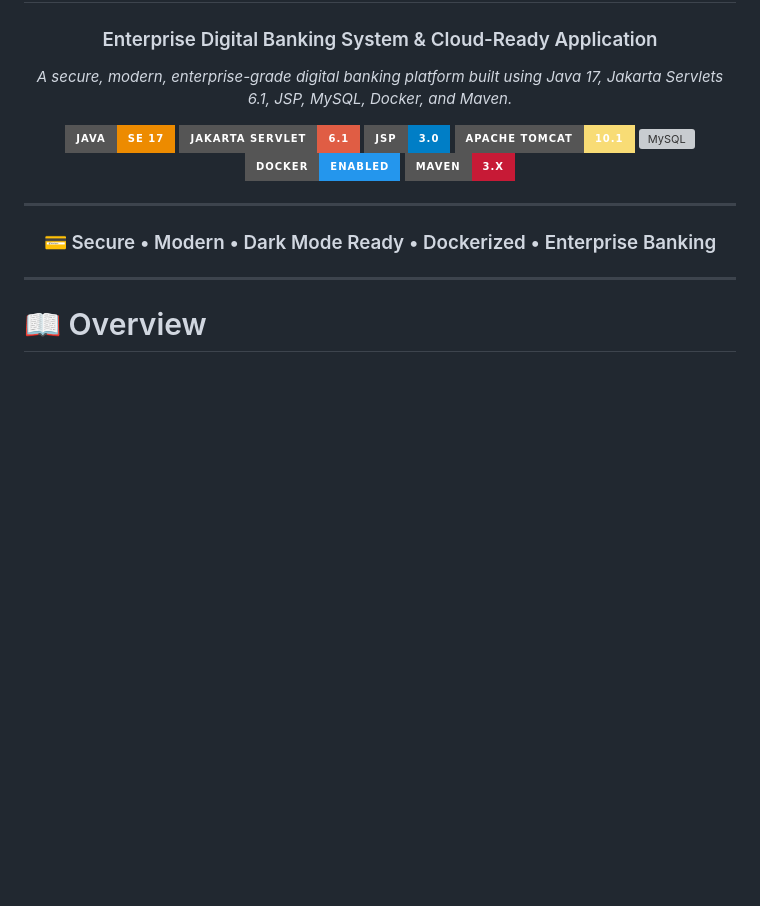
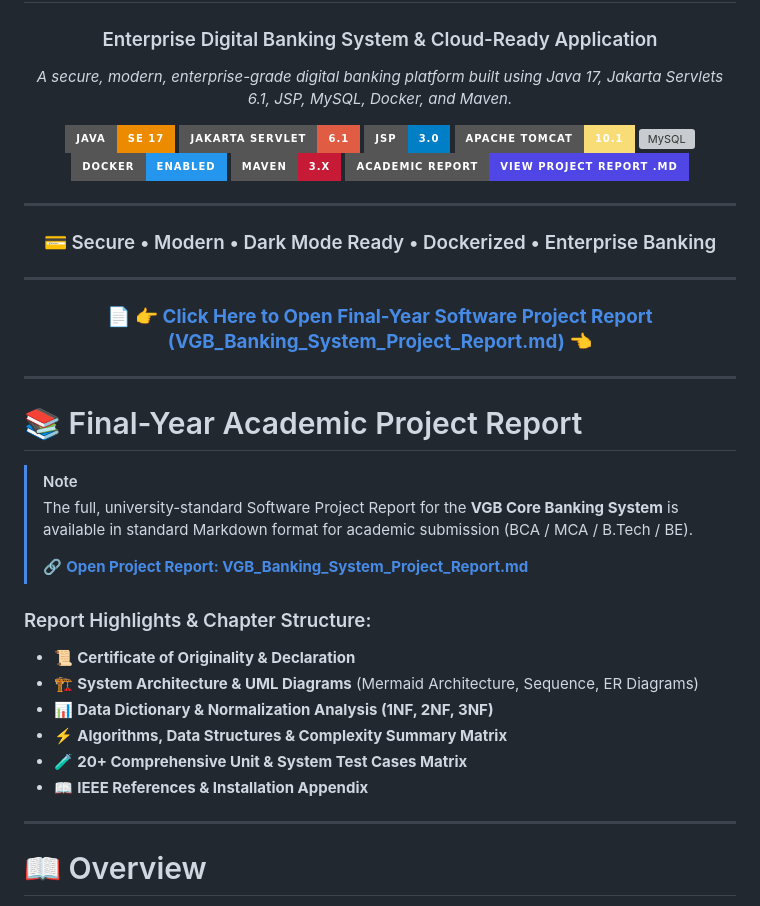
Before and after one commit to mihirpatel0811/VGB-Banking-System-Java, a Markdown page: README.md, the part around the change. GitHub-like rendering; badges without logos; blank space fills up the shorter version; grey boxes are pictures that could not be loaded.

Commit message:
Banking-Website Updated

```diff
--- a/README.md
+++ b/README.md
@@ -12,12 +12,34 @@
 ![MySQL](https://img.shields.io/badge/MySQL-8.0%2F9.0-4479A1?style=for-the-badge&logo=mysql&logoColor=white)
 ![Docker](https://img.shields.io/badge/Docker-Enabled-2496ED?style=for-the-badge&logo=docker&logoColor=white)
 ![Maven](https://img.shields.io/badge/Maven-3.x-C71A36?style=for-the-badge&logo=apachemaven)
+[![Project Report](https://img.shields.io/badge/Academic%20Report-View%20Project%20Report%20.md-4f46e5?style=for-the-badge&logo=markdown&logoColor=white)](./VGB_Banking_System_Project_Report.md)
 
 ---
 
 ### 💳 Secure • Modern • Dark Mode Ready • Dockerized • Enterprise Banking
 
+---
+
+### 📄 **[👉 Click Here to Open Final-Year Software Project Report (VGB_Banking_System_Project_Report.md) 👈](./VGB_Banking_System_Project_Report.md)**
+
 </div>
+
+---
+
+# 📚 Final-Year Academic Project Report
+
+> [!NOTE]
+> The full, university-standard Software Project Report for the **VGB Core Banking System** is available in standard Markdown format for academic submission (BCA / MCA / B.Tech / BE).
+>
+> 🔗 **[Open Project Report: VGB_Banking_System_Project_Report.md](./VGB_Banking_System_Project_Report.md)**
+
+### Report Highlights & Chapter Structure:
+- 📜 **Certificate of Originality & Declaration**
+- 🏗️ **System Architecture & UML Diagrams** (Mermaid Architecture, Sequence, ER Diagrams)
+- 📊 **Data Dictionary & Normalization Analysis (1NF, 2NF, 3NF)**
+- ⚡ **Algorithms, Data Structures & Complexity Summary Matrix**
+- 🧪 **20+ Comprehensive Unit & System Test Cases Matrix**
+- 📖 **IEEE References & Installation Appendix**
 
 ---
 
```
